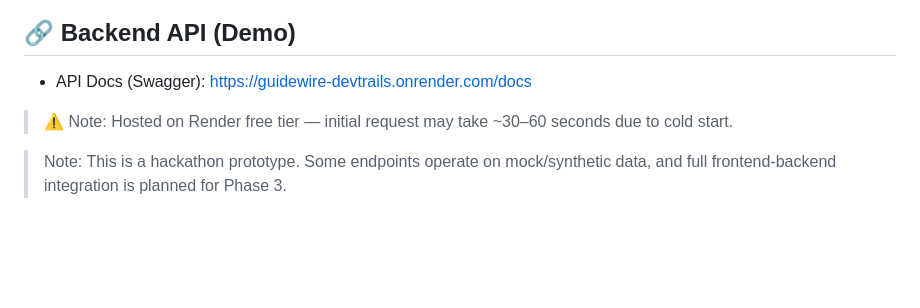
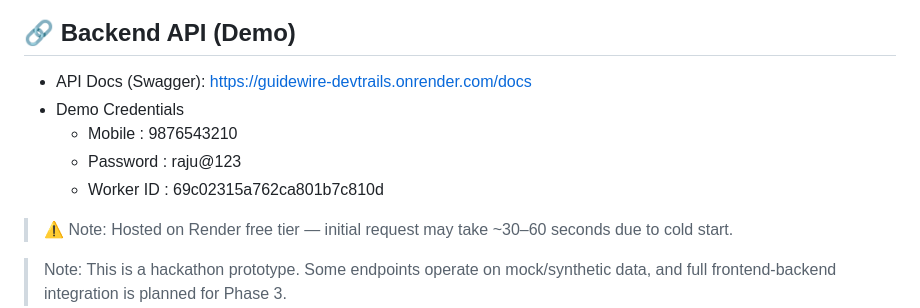
Before and after one commit to LinearTundra/Guidewire-DEVTrails, a Markdown page: README.md, the part around the change. Rendered like a GitHub page; blank space fills up the shorter version.

```diff
--- a/README.md
+++ b/README.md
@@ -17,6 +17,10 @@
 ## 🔗 Backend API (Demo)
 
 - API Docs (Swagger): [https://guidewire-devtrails.onrender.com/docs](https://guidewire-devtrails.onrender.com/docs)
+- Demo Credentials
+  - Mobile : 9876543210
+  - Password : raju@123
+  - Worker ID : 69c02315a762ca801b7c810d
 
 > ⚠️ Note: Hosted on Render free tier — initial request may take ~30–60 seconds due to cold start.
 
```
